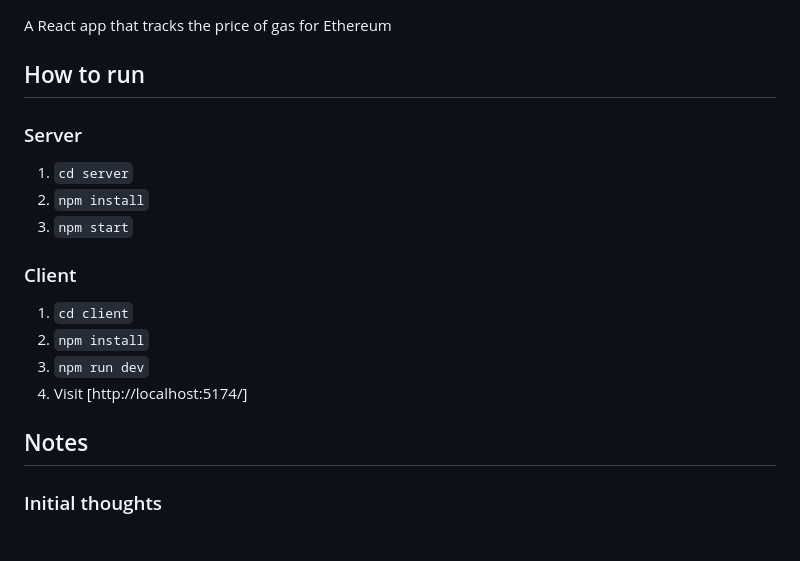
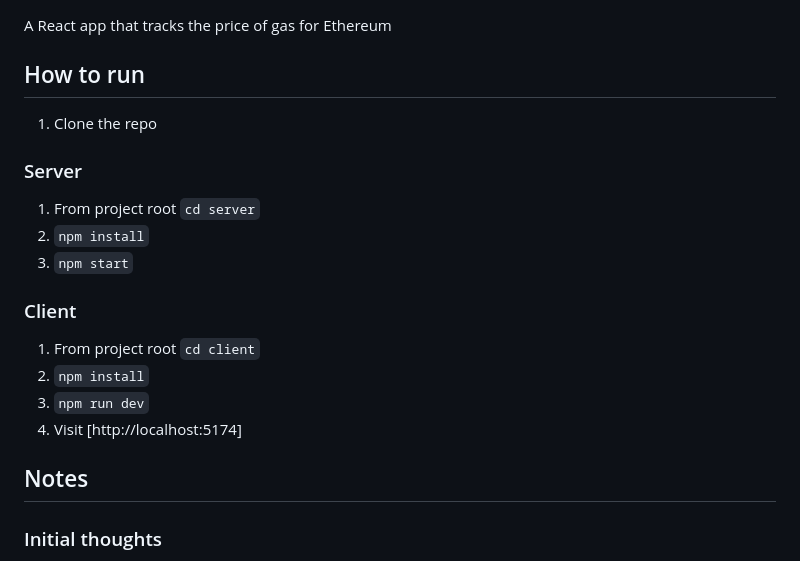
Before and after one commit to sukhsinghcodes/eth-gas-tracker, a Markdown page: README.md, the part around the change. GitHub-like rendering.

Commit message:
Cleaned up readme

```diff
--- a/README.md
+++ b/README.md
@@ -4,20 +4,23 @@ A React app that tracks the price of gas for Ethereum
 
 ## How to run
 
+1. Clone the repo
+
 ### Server
 
-1. `cd server`
+1. From project root `cd server`
 2. `npm install`
 3. `npm start`
 
 ### Client
 
-1. `cd client`
+1. From project root `cd client`
 2. `npm install`
 3. `npm run dev`
-4. Visit [http://localhost:5174/]
+4. Visit [http://localhost:5174]
 
 ## Notes
+
 ### Initial thoughts
 
 - **Tools**: As this is a small app I will use Vite to create the project. If this app were to be scaled up I would use Next.js even though I don't have much experience with it, I have been meaning to use it on a personal project.
```
